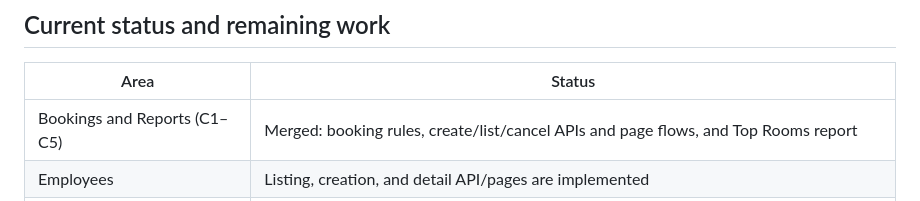
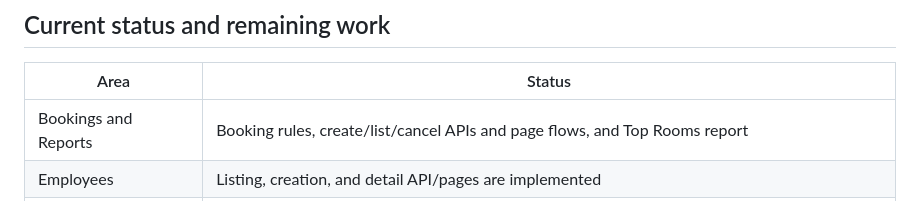
Before and after one commit to XanderChung/intern-meeting-room-booking-system, a Markdown page: README.md, the part around the change. Rendered like a GitHub page.

Commit message:
Update README with current status of bookings and reports

```diff
--- a/README.md
+++ b/README.md
@@ -151,7 +151,7 @@ Implemented API operations:
 
 | Area | Status |
 |---|---|
-| Bookings and Reports (C1–C5) | Merged: booking rules, create/list/cancel APIs and page flows, and Top Rooms report |
+| Bookings and Reports | Booking rules, create/list/cancel APIs and page flows, and Top Rooms report |
 | Employees | Listing, creation, and detail API/pages are implemented |
 | Rooms | Listing, availability, creation, and room-detail API/page are implemented and merged to main |
 | Automated tests | 136 passed in the latest reported local run; no CI workflow is configured |
```
